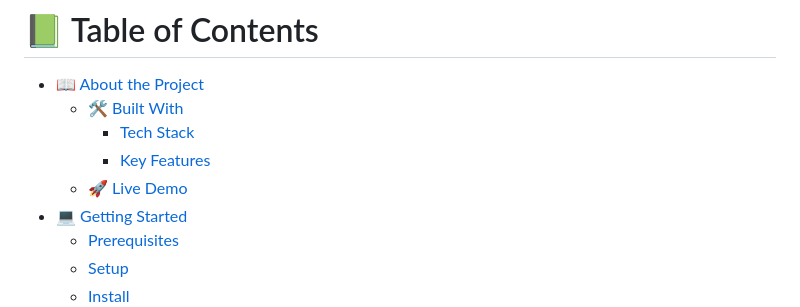
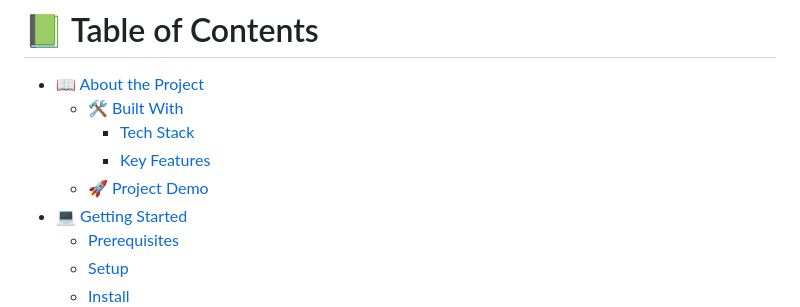
Before and after one commit to addod19/e-commerce, a Markdown page: README.md, the part around one of its changes. GitHub-like rendering.

Commit message:
Add video demo

```diff
--- a/README.md
+++ b/README.md
@@ -6,7 +6,7 @@
   - [🛠 Built With](#built-with)
     - [Tech Stack](#tech-stack)
     - [Key Features](#key-features)
-  - [🚀 Live Demo](#live-demo)
+  - [🚀 Project Demo](#project-demo)
 - [💻 Getting Started](#getting-started)
   - [Prerequisites](#prerequisites)
   - [Setup](#setup)
```
Also changed, not shown: other parts of README.md (+2 -1 lines).
